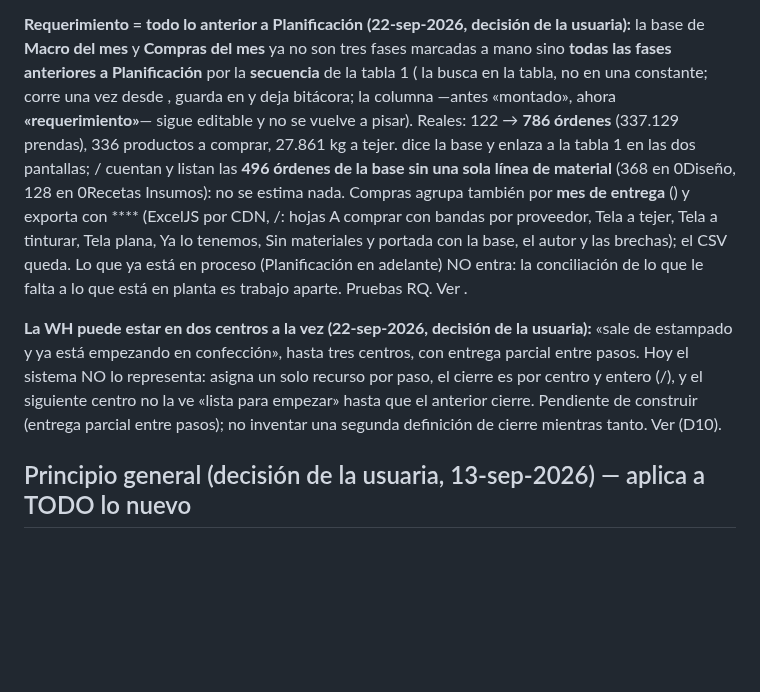
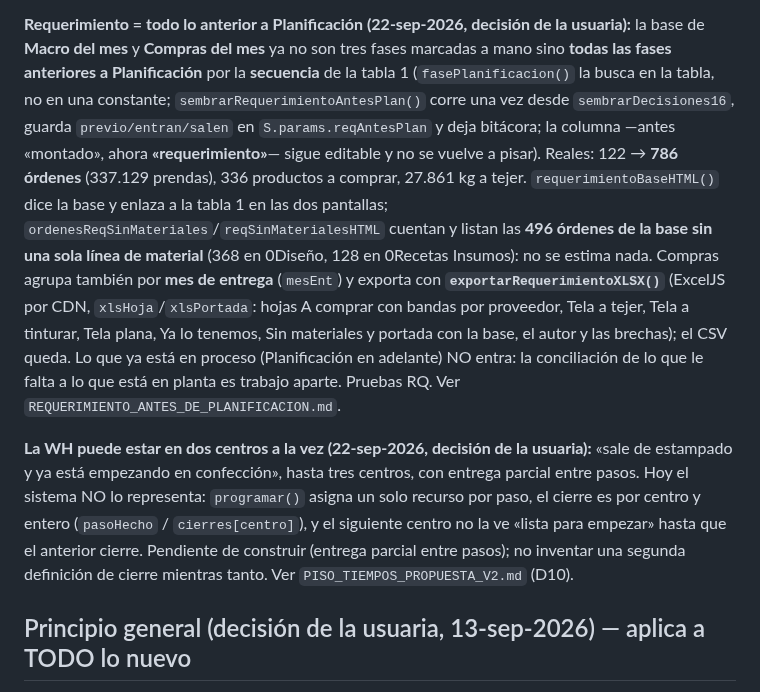
Before and after one commit to claudeplanificaciontempo-debug/tempo-pcp, a Markdown page: CLAUDE.md, the part around the change. GitHub-like rendering; blank space fills up the shorter version.

Commit message:
CLAUDE.md: restaurar los nombres de función del bloque del requerimiento (se perdieron al escribirlo desde bash)
Co-Authored-By: Claude Opus 5 <noreply@anthropic.com>

```diff
--- a/CLAUDE.md
+++ b/CLAUDE.md
@@ -1151,22 +1151,22 @@ botón «→ Tintorería» (`pasarATintoreria` → `moverFases` a `faseTintoreri
 
 **Requerimiento = todo lo anterior a Planificación (22-sep-2026, decisión de la usuaria):** la base de **Macro del mes** y
 **Compras del mes** ya no son tres fases marcadas a mano sino **todas las fases anteriores a Planificación** por la **secuencia**
-de la tabla 1 ( la busca en la tabla, no en una constante;  corre una vez
-desde , guarda  en  y deja bitácora; la columna —antes
-«montado», ahora **«requerimiento»**— sigue editable y no se vuelve a pisar). Reales: 122 → **786 órdenes** (337.129 prendas),
-336 productos a comprar, 27.861 kg a tejer.  dice la base y enlaza a la tabla 1 en las dos pantallas;
-/ cuentan y listan las **496 órdenes de la base sin una sola línea de material**
-(368 en 0Diseño, 128 en 0Recetas Insumos): no se estima nada. Compras agrupa también por **mes de entrega** () y exporta
-con **** (ExcelJS por CDN, /: hojas A comprar con bandas por proveedor, Tela a
-tejer, Tela a tinturar, Tela plana, Ya lo tenemos, Sin materiales y portada con la base, el autor y las brechas); el CSV queda.
-Lo que ya está en proceso (Planificación en adelante) NO entra: la conciliación de lo que le falta a lo que está en planta es
-trabajo aparte. Pruebas RQ. Ver .
+de la tabla 1 (`fasePlanificacion()` la busca en la tabla, no en una constante; `sembrarRequerimientoAntesPlan()` corre una
+vez desde `sembrarDecisiones16`, guarda `previo/entran/salen` en `S.params.reqAntesPlan` y deja bitácora; la columna
+—antes «montado», ahora **«requerimiento»**— sigue editable y no se vuelve a pisar). Reales: 122 → **786 órdenes** (337.129
+prendas), 336 productos a comprar, 27.861 kg a tejer. `requerimientoBaseHTML()` dice la base y enlaza a la tabla 1 en las dos
+pantallas; `ordenesReqSinMateriales`/`reqSinMaterialesHTML` cuentan y listan las **496 órdenes de la base sin una sola línea de
+material** (368 en 0Diseño, 128 en 0Recetas Insumos): no se estima nada. Compras agrupa también por **mes de entrega**
+(`mesEnt`) y exporta con **`exportarRequerimientoXLSX()`** (ExcelJS por CDN, `xlsHoja`/`xlsPortada`: hojas A comprar con bandas por
+proveedor, Tela a tejer, Tela a tinturar, Tela plana, Ya lo tenemos, Sin materiales y portada con la base, el autor y las
+brechas); el CSV queda. Lo que ya está en proceso (Planificación en adelante) NO entra: la conciliación de lo que le falta a
+lo que está en planta es trabajo aparte. Pruebas RQ. Ver `REQUERIMIENTO_ANTES_DE_PLANIFICACION.md`.
 
-**La WH puede estar en dos centros a la vez (22-sep-2026, decisión de la usuaria):** «sale de estampado y ya está empezando en
-confección», hasta tres centros, con entrega parcial entre pasos. Hoy el sistema NO lo representa:  asigna un solo
-recurso por paso, el cierre es por centro y entero (/), y el siguiente centro no la ve «lista para
-empezar» hasta que el anterior cierre. Pendiente de construir (entrega parcial entre pasos); no inventar una segunda definición
-de cierre mientras tanto. Ver  (D10).
+**La WH puede estar en dos centros a la vez (22-sep-2026, decisión de la usuaria):** «sale de estampado y ya está empezando
+en confección», hasta tres centros, con entrega parcial entre pasos. Hoy el sistema NO lo representa: `programar()` asigna un
+solo recurso por paso, el cierre es por centro y entero (`pasoHecho` / `cierres[centro]`), y el siguiente centro no la ve «lista
+para empezar» hasta que el anterior cierre. Pendiente de construir (entrega parcial entre pasos); no inventar una segunda
+definición de cierre mientras tanto. Ver `PISO_TIEMPOS_PROPUESTA_V2.md` (D10).
 
 ## Principio general (decisión de la usuaria, 13-sep-2026) — aplica a TODO lo nuevo
 1. Ningún valor de negocio en el código: todo sale de una configuración visible y editable (tablas y
```
